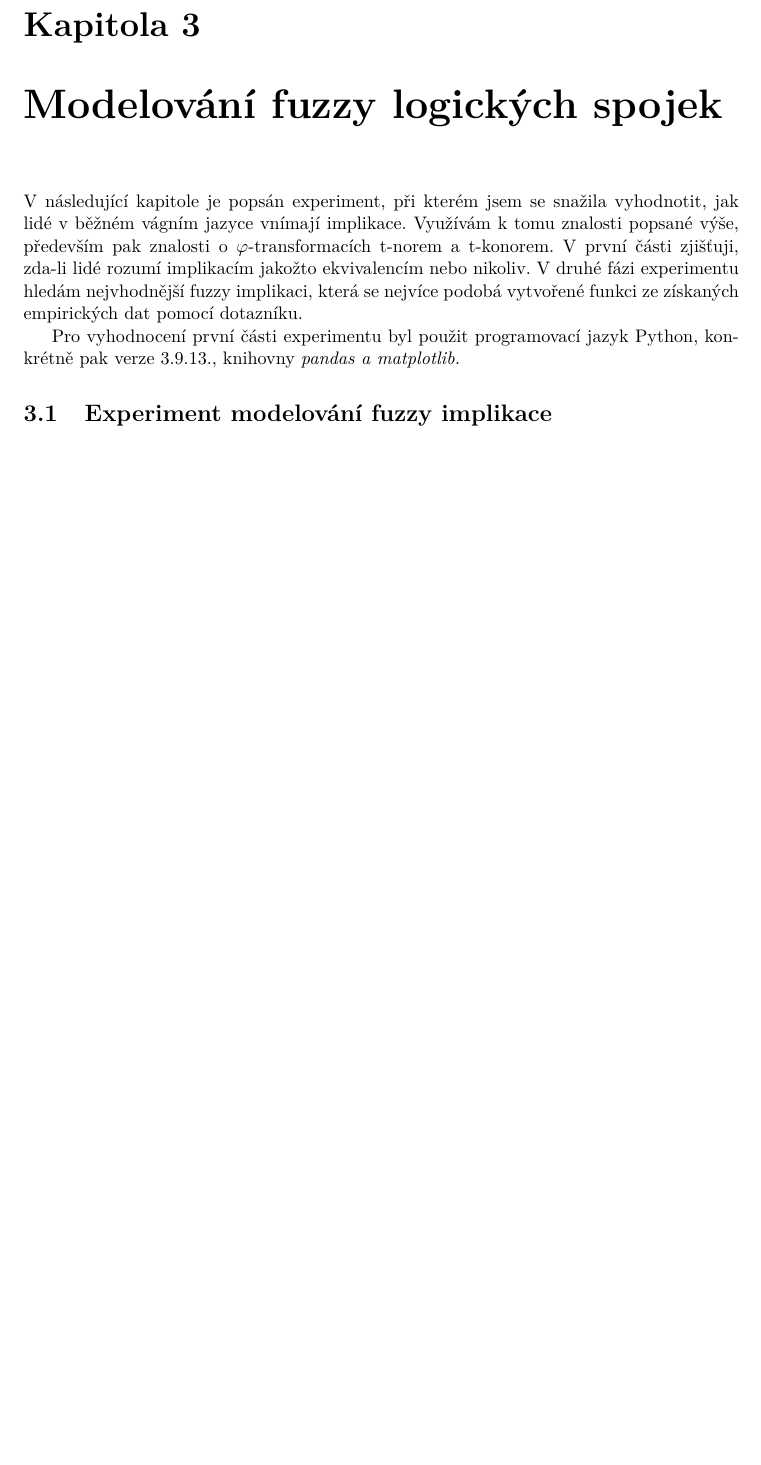
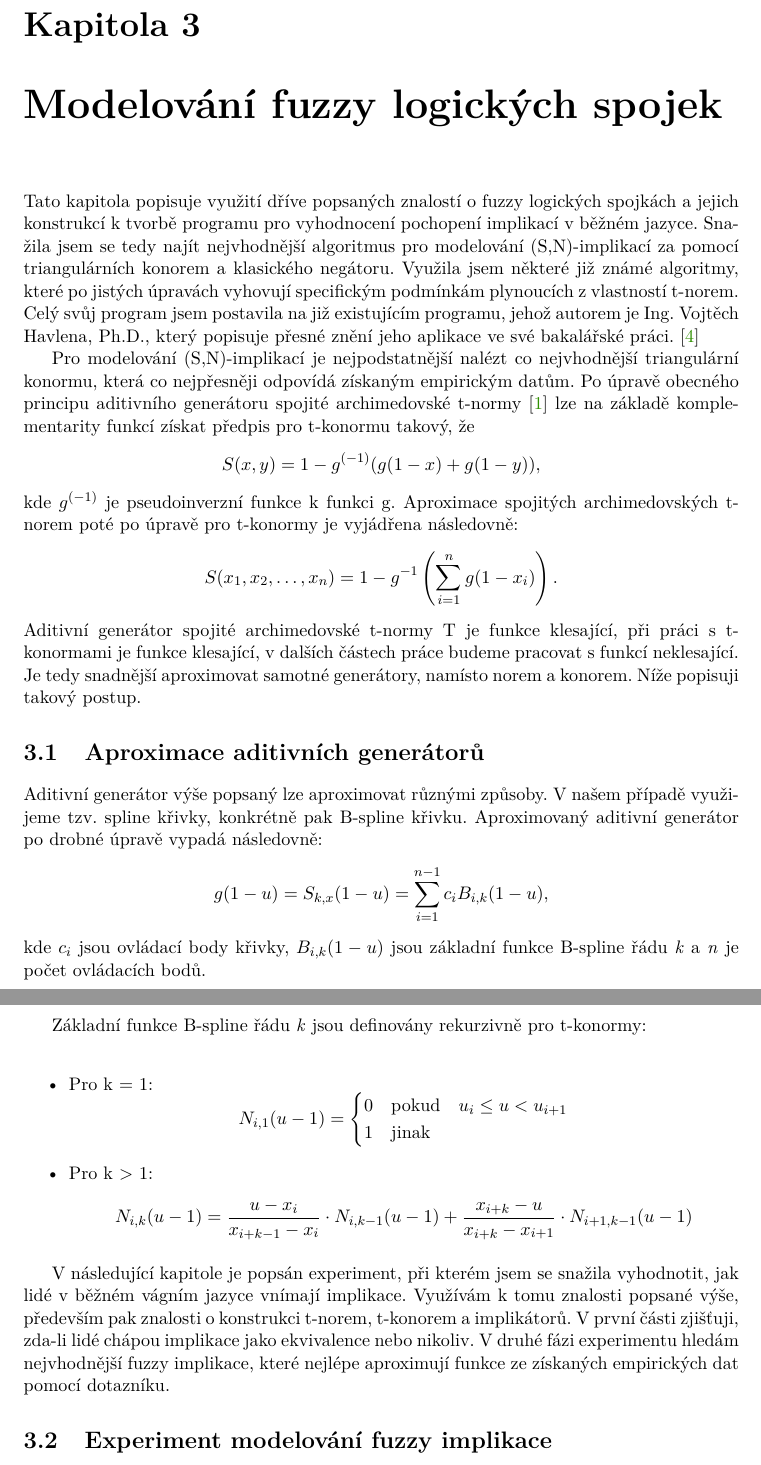
Before and after one commit to jirmusovic/BP, a LaTeX thesis (projekt.tex, which reads projekt-01-kapitoly-chapters.tex): part of page 38 of 45 before the commit and two parts of pages 38 and 39 of 45 after it, the two joined at a grey line, cut so that both start at the same text, the shorter picture padded with empty space. Compiled offline with pdfLaTeX.

Commit message:
experimentos

```diff
--- a/projekt-01-kapitoly-chapters.tex
+++ b/projekt-01-kapitoly-chapters.tex
@@ -1160,10 +1160,37 @@ Pomocí výše popsané konstrukci získáváme další novou třídu fuzzy impl
 
 
 \chapter{Modelování fuzzy logických spojek}
-V následující kapitole je popsán experiment, při kterém jsem se snažila vyhodnotit, jak lidé v běžném vágním jazyce vnímají implikace. Využívám k tomu znalosti popsané výše, především pak znalosti o $\varphi$-transformacích t-norem a t-konorem. V
-první části zjišťuji, zda-li lidé rozumí implikacím jakožto ekvivalencím nebo nikoliv. V druhé fázi experimentu hledám nejvhodnější fuzzy implikaci, která se nejvíce podobá vytvořené funkci ze získaných empirických dat pomocí dotazníku.
+Tato kapitola popisuje využití dříve popsaných znalostí o fuzzy logických spojkách a jejich konstrukcí k tvorbě programu pro vyhodnocení pochopení implikací v běžném jazyce. Snažila jsem se tedy najít nejvhodnější algoritmus pro modelování (S,N)-implikací za pomocí triangulárních konorem a klasického negátoru. Využila jsem některé již známé algoritmy, které po jistých \' upravách vyhovují specifickým podmínkám plynoucích z vlastností t-norem. Celý sv\r uj program jsem postavila na již existujícím programu, jehož autorem je Ing. Vojtěch Havlena, Ph.D., který popisuje přesné znění jeho aplikace ve své bakalářské práci. \cite{havlena}
 
-Pro vyhodnocení první části experimentu byl použit programovací jazyk Python, konkrétně pak verze 3.9.13., knihovny \textit{pandas a matplotlib.}
+Pro modelování (S,N)-implikací je nejpodstatnější nalézt co nejvhodnější triangulární konormu, která co nejpřesněji odpovídá získaným empirickým dat\r um. Po \' upravě obecného principu aditivního generátoru spojité archimedovské t-normy \cite{alsina} lze na základě komplementarity funkcí získat předpis pro t-konormu takový, že $$S(x,y) = 1 - g^{(-1)}(g(1-x) + g(1-y)),$$ kde $g^{(-1)}$ je pseudoinverzní funkce k funkci g. Aproximace spojitých archimedovských t-norem poté po \' upravě pro t-konormy je vyjádřena následovně: $$S(x_1, x_2, \dots, x_n) = 1 - g^{-1}\left(\sum_{i = 1}^{n} g(1 - x_i)\right).$$
+Aditivní generátor spojité archimedovské t-normy T je funkce klesající, při práci s t-konormami je funkce klesající, v dalších částech práce budeme pracovat s funkcí neklesající. Je tedy snadnější aproximovat samotné generátory, namísto norem a konorem. Níže popisuji takový postup.
+
+\section{Aproximace aditivních generátor\r u}
+Aditivní generátor výše popsaný lze aproximovat r\r uznými zp\r usoby. V našem případě využijeme tzv. spline křivky, konkrétně pak B-spline křivku. Aproximovaný aditivní generátor po drobné \' upravě vypadá následovně: $$g(1-u) = S_{k,x}(1-u) = \sum_{i = 1}^{n-1}c_iB_{i,k}(1-u),$$ kde \textit{$c_i$} jsou ovládací body křivky, \textit{$B_{i,k}(1-u)$} jsou základní funkce B-spline řádu \textit{k} a \textit{n} je počet ovládacích bod\r u.
+
+Základní funkce B-spline řádu \textit{k} jsou definovány rekurzivně pro t-konormy: \\
+\begin{itemize}
+    \item Pro k = 1:
+\[
+N_{i,1}(u-1) =
+\begin{cases}
+    0 & \text{pokud} \quad u_i \leq u < u_{i+1} \\
+    1 & \text{jinak}
+\end{cases}
+\]
+
+ \item Pro k > 1:
+\[
+N_{i,k}(u-1) = \frac{u - x_i}{x_{i + k - 1} - x_i} \cdot N_{i, k - 1}(u-1)
++ \frac{x_{i + k} - u}{x_{i + k} - x_{i + 1}} \cdot N_{i + 1, k - 1}(u-1)
+\]
+\end{itemize}
+
+
+
+V následující kapitole je popsán experiment, při kterém jsem se snažila vyhodnotit, jak lidé v běžném vágním jazyce vnímají implikace. Využívám k tomu znalosti popsané výše, především pak znalosti o konstrukci t-norem, t-konorem a implikátorů. V
+první části zjišťuji, zda-li lidé chápou implikace jako ekvivalence nebo nikoliv. V druhé fázi experimentu hledám nejvhodnější fuzzy implikace, které  nejlépe aproximují funkce ze získaných empirických dat pomocí dotazníku.
+
 
 
 \section{Experiment modelování fuzzy implikace}
```
Also changed, not shown: projekt-20-literatura-bibliography.bib (+19 -0 lines), projekt-01-kapitoly-chapters.tex (10 more changed lines).
